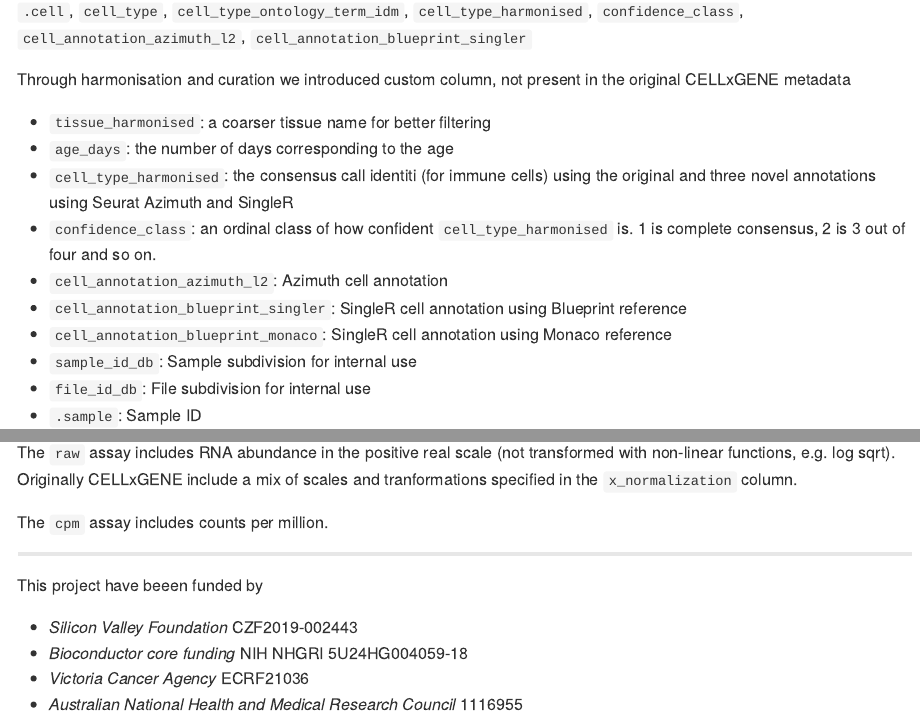
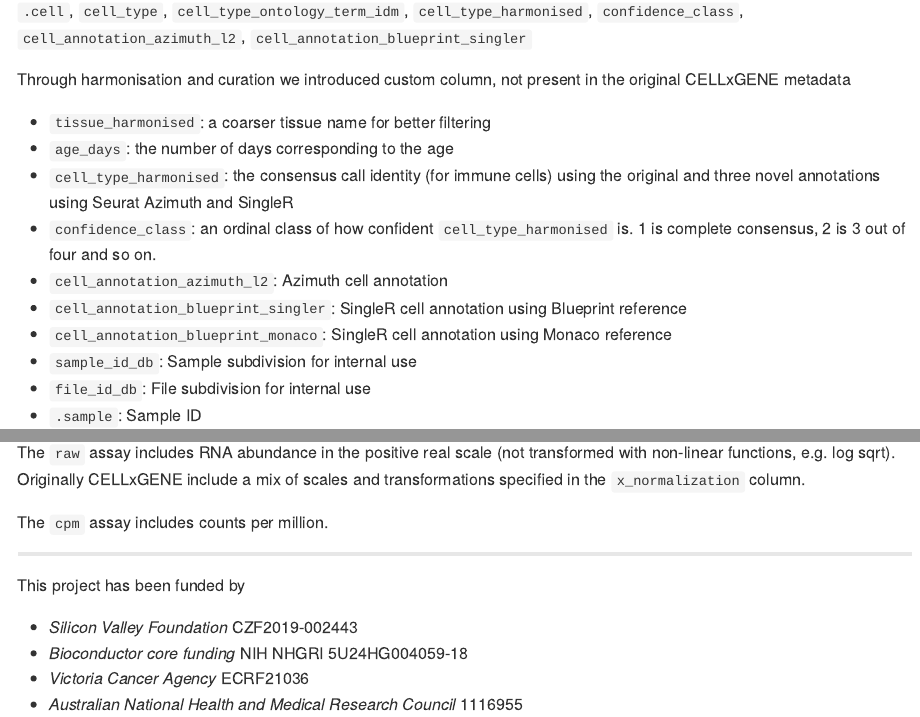
Before and after one commit to stemangiola/CuratedAtlasQueryR, an R Markdown document (README.Rmd): the page in a window 1100 px wide, from 6500 px down, and a second part further down, joined at a grey line. The pictures show the output file README.md that the author committed with the source, drawn offline in the style of GitHub; long lines of code are wrapped; badge pictures from the web are left out.

Commit message:
small fixed to README and Vignette

```diff
--- a/README.Rmd
+++ b/README.Rmd
@@ -206,7 +211,7 @@ Through harmonisation and curation we introduced custom column, not present in t
 
 - `tissue_harmonised`: a coarser tissue name for better filtering
 - `age_days`: the number of days corresponding to the age
-- `cell_type_harmonised`: the consensus call identiti (for immune cells) using the original and three novel annotations using Seurat Azimuth and SingleR
+- `cell_type_harmonised`: the consensus call identity (for immune cells) using the original and three novel annotations using Seurat Azimuth and SingleR
 - `confidence_class`: an ordinal class of how confident `cell_type_harmonised` is. 1 is complete consensus, 2 is 3 out of four and so on.
 - `cell_annotation_azimuth_l2`: Azimuth cell annotation
 - `cell_annotation_blueprint_singler`: SingleR cell annotation using Blueprint reference
@@ -218,13 +223,13 @@ Through harmonisation and curation we introduced custom column, not present in t
 
 # RNA abundance
 
-The `raw` assay includes RNA abundance in the positive real scale (not transformed with non-linear functions, e.g. log sqrt). Originally CELLxGENE include a mix of scales and tranformations specified in the `x_normalization` column.
+The `raw` assay includes RNA abundance in the positive real scale (not transformed with non-linear functions, e.g. log sqrt). Originally CELLxGENE include a mix of scales and transformations specified in the `x_normalization` column.
 
 The `cpm` assay includes counts per million.
 
 ---
 
-This project have beeen funded by
+This project has been funded by
 
 - *Silicon Valley Foundation* CZF2019-002443
 - *Bioconductor core funding* NIH NHGRI 5U24HG004059-18
```
Also changed, not shown: vignettes/Introduction.Rmd (+6 -2 lines), README.md, README.Rmd (5 more changed lines).
